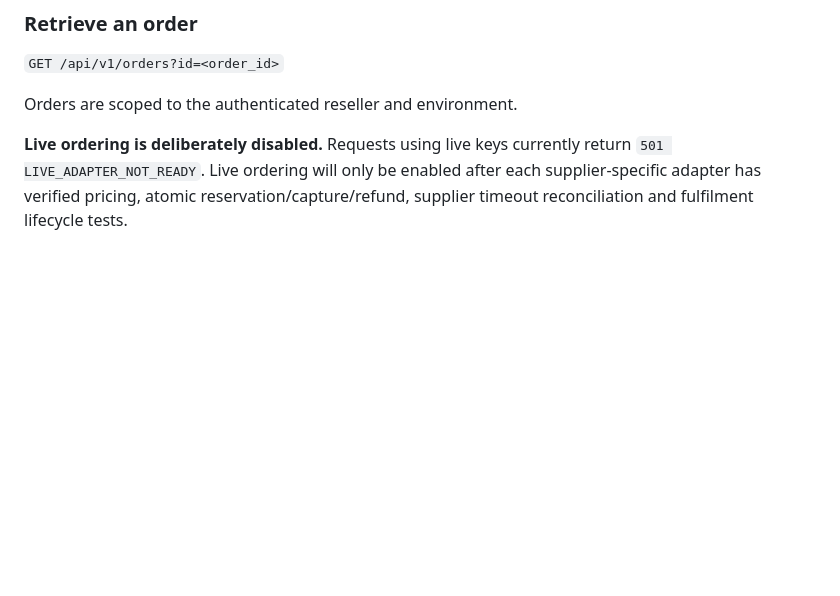
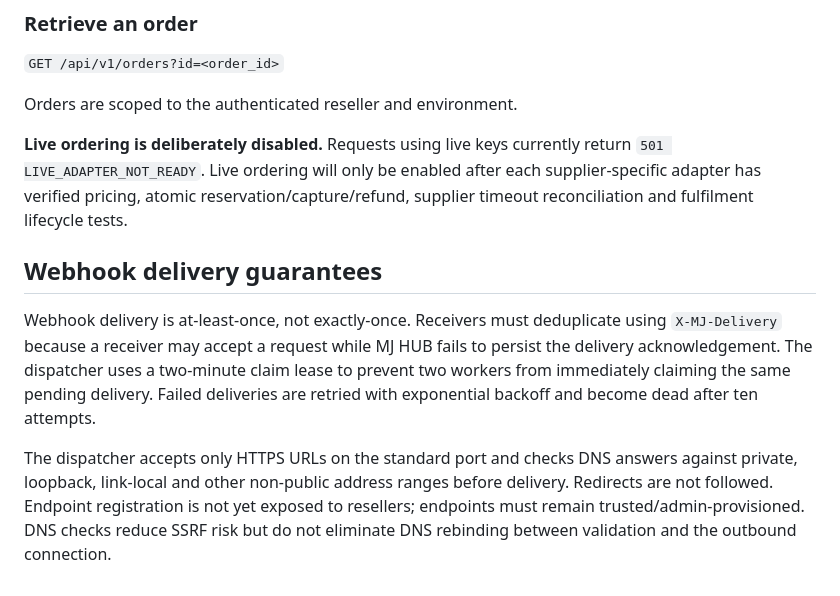
Before and after one commit to mrjosh001/Mr-Josh-Website, a Markdown page: docs/RESELLER_API.md, the part around the change. Drawn GitHub-style; blank space fills up the shorter version.

Commit message:
Document webhook delivery guarantees and SSRF controls

```diff
--- a/docs/RESELLER_API.md
+++ b/docs/RESELLER_API.md
@@ -367,3 +367,10 @@ Example request:
 Orders are scoped to the authenticated reseller and environment.
 
 **Live ordering is deliberately disabled.** Requests using live keys currently return `501 LIVE_ADAPTER_NOT_READY`. Live ordering will only be enabled after each supplier-specific adapter has verified pricing, atomic reservation/capture/refund, supplier timeout reconciliation and fulfilment lifecycle tests.
+
+
+## Webhook delivery guarantees
+
+Webhook delivery is at-least-once, not exactly-once. Receivers must deduplicate using `X-MJ-Delivery` because a receiver may accept a request while MJ HUB fails to persist the delivery acknowledgement. The dispatcher uses a two-minute claim lease to prevent two workers from immediately claiming the same pending delivery. Failed deliveries are retried with exponential backoff and become dead after ten attempts.
+
+The dispatcher accepts only HTTPS URLs on the standard port and checks DNS answers against private, loopback, link-local and other non-public address ranges before delivery. Redirects are not followed. Endpoint registration is not yet exposed to resellers; endpoints must remain trusted/admin-provisioned. DNS checks reduce SSRF risk but do not eliminate DNS rebinding between validation and the outbound connection.
```
